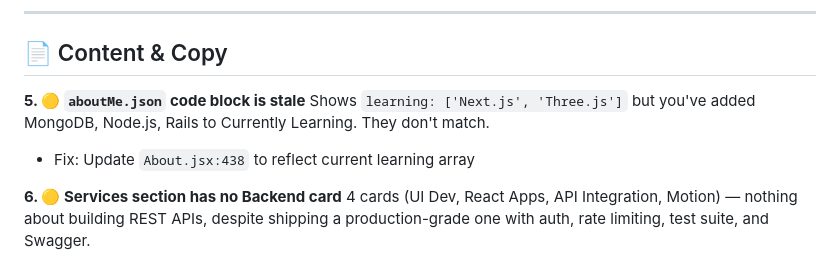
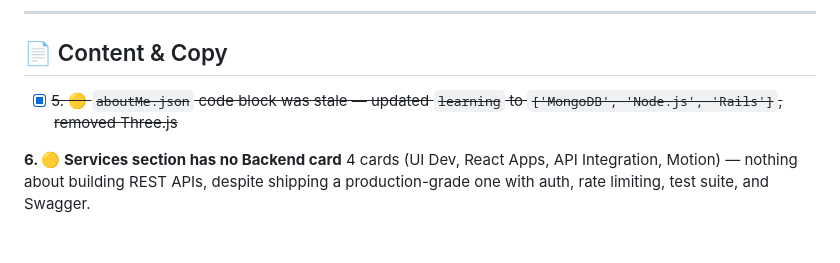
Before and after one commit to sh1v-max/My-portfolio-2.0, a Markdown page: to-improve.md, the part around the change. GitHub-like rendering; blank space fills up the shorter version.

Commit message:
finished step 5

```diff
--- a/to-improve.md
+++ b/to-improve.md
@@ -11,9 +11,7 @@
 
 ## 📄 Content & Copy
 
-**5. 🟡 `aboutMe.json` code block is stale**
-Shows `learning: ['Next.js', 'Three.js']` but you've added MongoDB, Node.js, Rails to Currently Learning. They don't match.
-- Fix: Update `About.jsx:438` to reflect current learning array
+- [x] ~~5. 🟡 `aboutMe.json` code block was stale — updated `learning` to `['MongoDB', 'Node.js', 'Rails']`, removed Three.js~~
 
 **6. 🟡 Services section has no Backend card**
 4 cards (UI Dev, React Apps, API Integration, Motion) — nothing about building REST APIs, despite shipping a production-grade one with auth, rate limiting, test suite, and Swagger.
```
